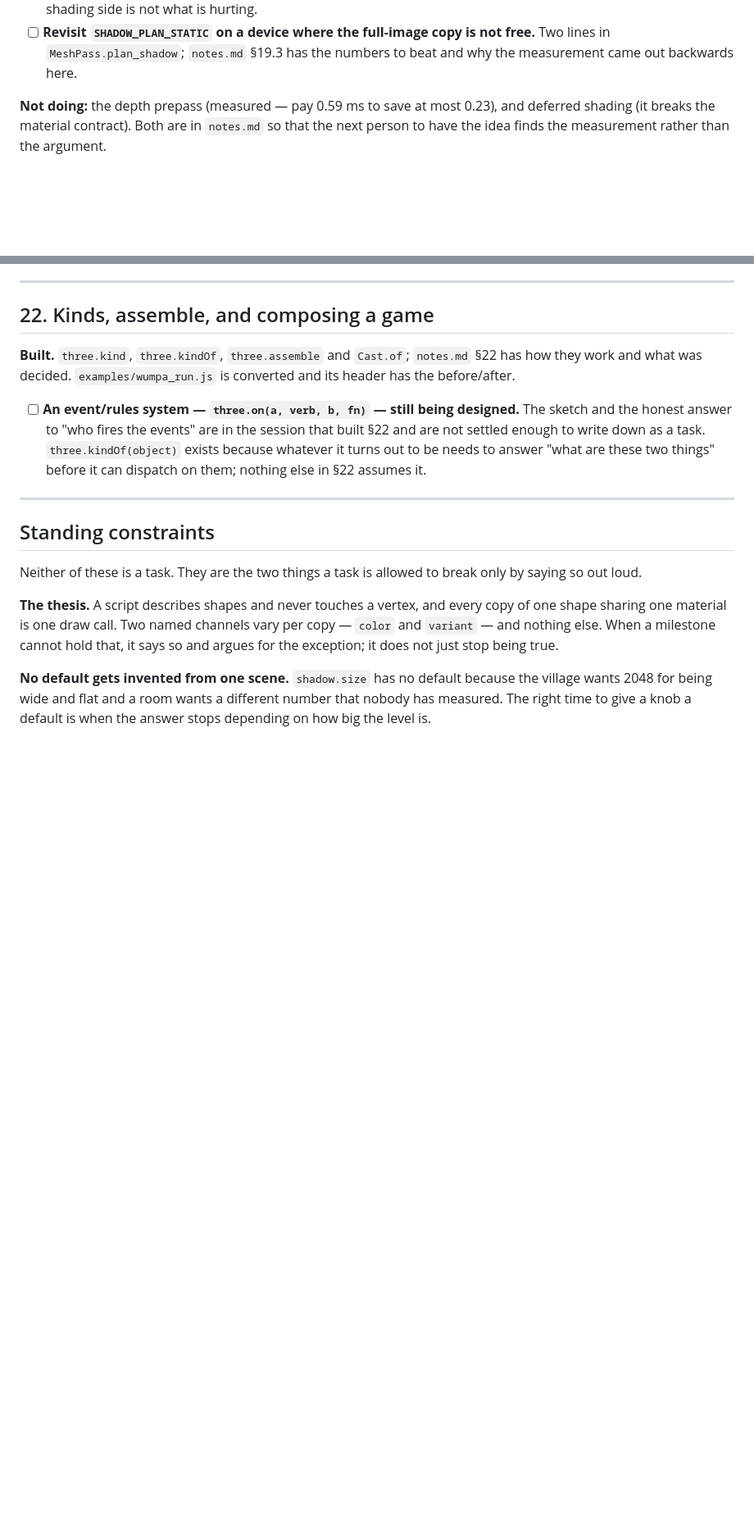
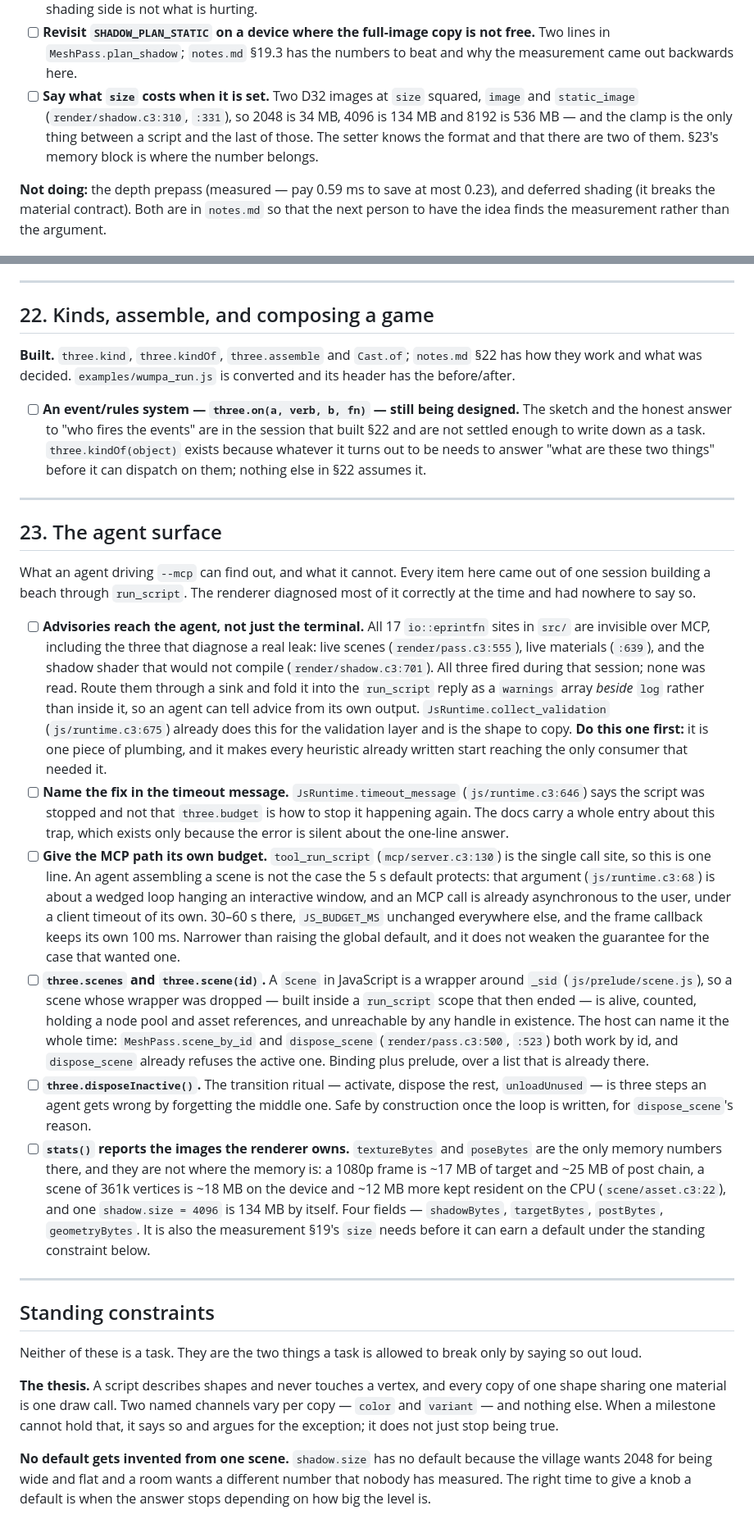
Before and after one commit to tonis2/three.c3, a Markdown page: plan.md, 2 parts joined by grey strips. Shown at 82% size. Drawn GitHub-style; blank space fills up the shorter version.

Commit message:
Update plan

```diff
--- a/plan.md
+++ b/plan.md
@@ -222,6 +228,11 @@ followed.
 - [ ] **Revisit `SHADOW_PLAN_STATIC` on a device where the full-image copy is not
       free.** Two lines in `MeshPass.plan_shadow`; `notes.md` §19.3 has the
       numbers to beat and why the measurement came out backwards here.
+- [ ] **Say what `size` costs when it is set.** Two D32 images at `size` squared,
+      `image` and `static_image` (`render/shadow.c3:310`, `:331`), so 2048 is
+      34 MB, 4096 is 134 MB and 8192 is 536 MB — and the clamp is the only thing
+      between a script and the last of those. The setter knows the format and
+      that there are two of them. §23's memory block is where the number belongs.
 
 **Not doing:** the depth prepass (measured — pay 0.59 ms to save at most 0.23),
 and deferred shading (it breaks the material contract). Both are in `notes.md`
@@ -278,6 +289,59 @@ is converted and its header has the before/after.
 
 ---
 
+## 23. The agent surface
+
+What an agent driving `--mcp` can find out, and what it cannot. Every item here
+came out of one session building a beach through `run_script`. The renderer
+diagnosed most of it correctly at the time and had nowhere to say so.
+
+- [ ] **Advisories reach the agent, not just the terminal.** All 17 `io::eprintfn`
+      sites in `src/` are invisible over MCP, including the three that diagnose a
+      real leak: live scenes (`render/pass.c3:555`), live materials (`:639`), and
+      the shadow shader that would not compile (`render/shadow.c3:701`). All three
+      fired during that session; none was read. Route them through a sink and fold
+      it into the `run_script` reply as a `warnings` array *beside* `log` rather
+      than inside it, so an agent can tell advice from its own output.
+      `JsRuntime.collect_validation` (`js/runtime.c3:675`) already does this for
+      the validation layer and is the shape to copy. **Do this one first:** it is
+      one piece of plumbing, and it makes every heuristic already written start
+      reaching the only consumer that needed it.
+- [ ] **Name the fix in the timeout message.** `JsRuntime.timeout_message`
+      (`js/runtime.c3:646`) says the script was stopped and not that
+      `three.budget` is how to stop it happening again. The docs carry a whole
+      entry about this trap, which exists only because the error is silent about
+      the one-line answer.
+- [ ] **Give the MCP path its own budget.** `tool_run_script`
+      (`mcp/server.c3:130`) is the single call site, so this is one line. An agent
+      assembling a scene is not the case the 5 s default protects: that argument
+      (`js/runtime.c3:68`) is about a wedged loop hanging an interactive window,
+      and an MCP call is already asynchronous to the user, under a client timeout
+      of its own. 30–60 s there, `JS_BUDGET_MS` unchanged everywhere else, and the
+      frame callback keeps its own 100 ms. Narrower than raising the global
+      default, and it does not weaken the guarantee for the case that wanted one.
+- [ ] **`three.scenes` and `three.scene(id)`.** A `Scene` in JavaScript is a
+      wrapper around `_sid` (`js/prelude/scene.js`), so a scene whose wrapper was
+      dropped — built inside a `run_script` scope that then ended — is alive,
+      counted, holding a node pool and asset references, and unreachable by any
+      handle in existence. The host can name it the whole time:
+      `MeshPass.scene_by_id` and `dispose_scene` (`render/pass.c3:500`, `:523`)
+      both work by id, and `dispose_scene` already refuses the active one. Binding
+      plus prelude, over a list that is already there.
+- [ ] **`three.disposeInactive()`.** The transition ritual — activate, dispose the
+      rest, `unloadUnused` — is three steps an agent gets wrong by forgetting the
+      middle one. Safe by construction once the loop is written, for
+      `dispose_scene`'s reason.
+- [ ] **`stats()` reports the images the renderer owns.** `textureBytes` and
+      `poseBytes` are the only memory numbers there, and they are not where the
+      memory is: a 1080p frame is ~17 MB of target and ~25 MB of post chain, a
+      scene of 361k vertices is ~18 MB on the device and ~12 MB more kept resident
+      on the CPU (`scene/asset.c3:22`), and one `shadow.size = 4096` is 134 MB by
+      itself. Four fields — `shadowBytes`, `targetBytes`, `postBytes`,
+      `geometryBytes`. It is also the measurement §19's `size` needs before it can
+      earn a default under the standing constraint below.
+
+---
+
 ## Standing constraints
 
 Neither of these is a task. They are the two things a task is allowed to break
```
Also changed, not shown: other parts of plan.md (+6 -0 lines).
